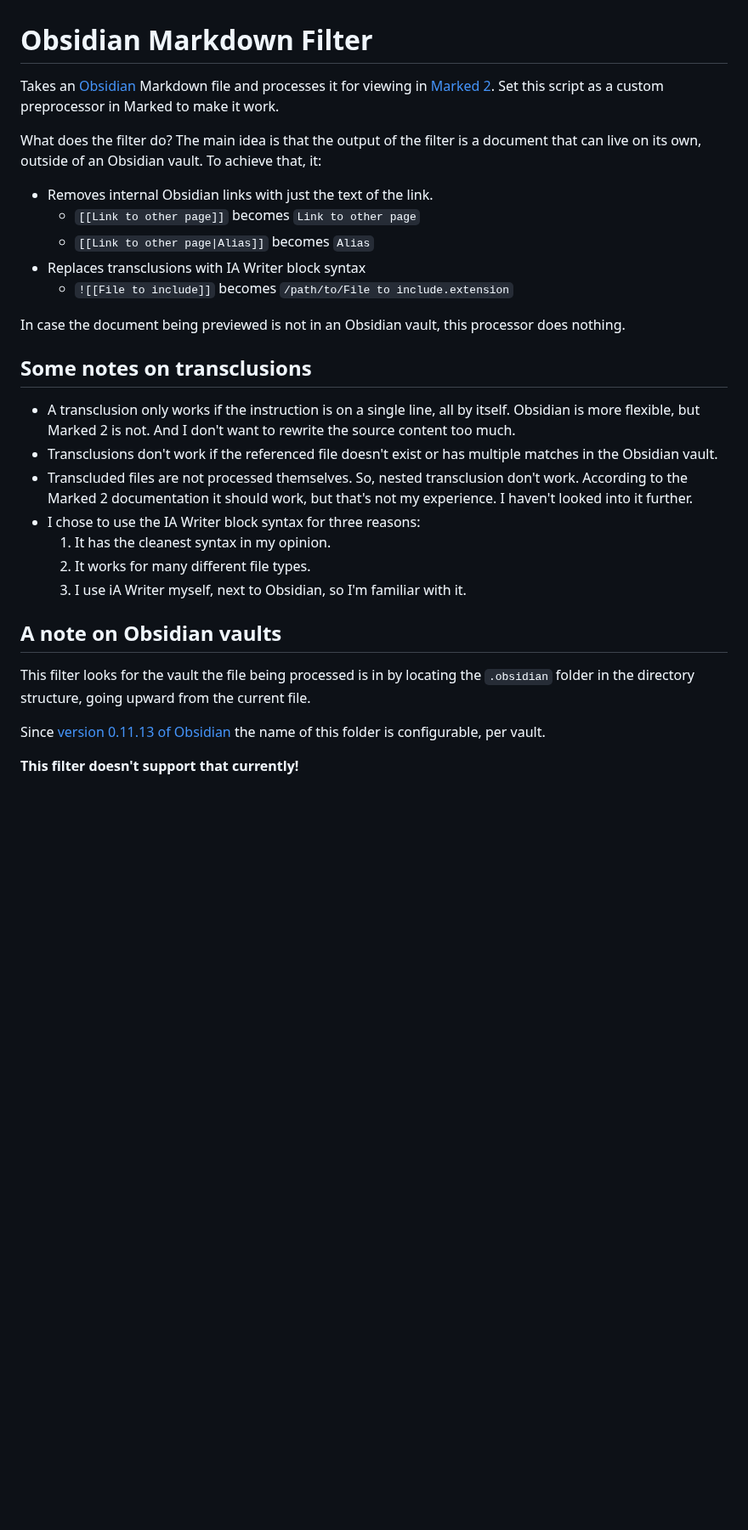
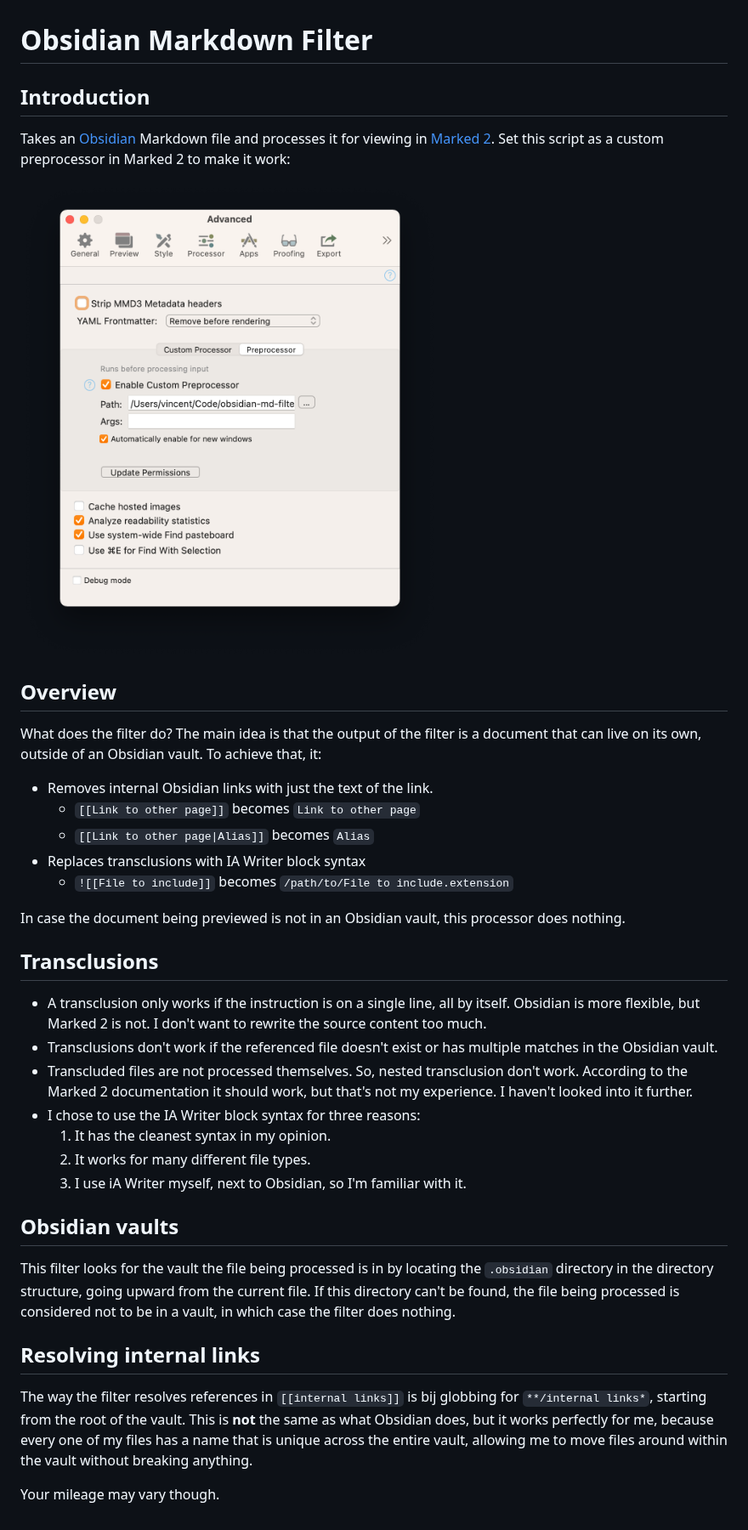
Before and after one commit to voostindie/obsidian-md-filter, a Markdown page: README.md, the part around the change. Shown at 85% size. GitHub-like rendering; pictures changed too: marked2-settings-screenshot.png (added); blank space fills up the shorter version.

Commit message:
Improved the code and documentation a little. No functional changes.

```diff
--- a/README.md
+++ b/README.md
@@ -1,6 +1,12 @@
 # Obsidian Markdown Filter
 
-Takes an [Obsidian](https://obsidian.md) Markdown file and processes it for viewing in [Marked 2](https://marked2app.com). Set this script as a custom preprocessor in Marked to make it work.
+## Introduction
+
+Takes an [Obsidian](https://obsidian.md) Markdown file and processes it for viewing in [Marked 2](https://marked2app.com). Set this script as a custom preprocessor in Marked 2 to make it work:
+
+![Marked 2 App Settings](marked2-settings-screenshot.png)
+
+## Overview
 
 What does the filter do? The main idea is that the output of the filter is a document that can live on its own, outside of an Obsidian vault. To achieve that, it:
 
@@ -12,9 +18,9 @@ What does the filter do? The main idea is that the output of the filter is a doc
 
 In case the document being previewed is not in an Obsidian vault, this processor does nothing.
 
-## Some notes on transclusions
+## Transclusions
 
-- A transclusion only works if the instruction is on a single line, all by itself. Obsidian is more flexible, but Marked 2 is not. And I don't want to rewrite the source content too much.
+- A transclusion only works if the instruction is on a single line, all by itself. Obsidian is more flexible, but Marked 2 is not. I don't want to rewrite the source content too much.
 - Transclusions don't work if the referenced file doesn't exist or has multiple matches in the Obsidian vault.
 - Transcluded files are not processed themselves. So, nested transclusion don't work. According to the Marked 2 documentation it should work, but that's not my experience. I haven't looked into it further.
 - I chose to use the IA Writer block syntax for three reasons:
@@ -22,10 +28,12 @@ In case the document being previewed is not in an Obsidian vault, this processor
     2. It works for many different file types.
     3. I use iA Writer myself, next to Obsidian, so I'm familiar with it.
 
-## A note on Obsidian vaults
+## Obsidian vaults
 
-This filter looks for the vault the file being processed is in by locating the `.obsidian` folder in the directory structure, going upward from the current file.
+This filter looks for the vault the file being processed is in by locating the `.obsidian` directory in the directory structure, going upward from the current file. If this directory can't be found, the file being processed is considered not to be in a vault, in which case the filter does nothing.
 
-Since [version 0.11.13 of Obsidian](https://forum.obsidian.md/t/obsidian-release-v0-11-13/15900) the name of this folder is configurable, per vault.
+## Resolving internal links
 
-**This filter doesn't support that currently!**
+The way the filter resolves references in `[[internal links]]` is bij globbing for `**/internal links*`, starting from the root of the vault. This is **not** the same as what Obsidian does, but it works perfectly for me, because every one of my files has a name that is unique across the entire vault, allowing me to move files around within the vault without breaking anything.
+
+Your mileage may vary though.
```
Also changed, not shown: 1 other file.
